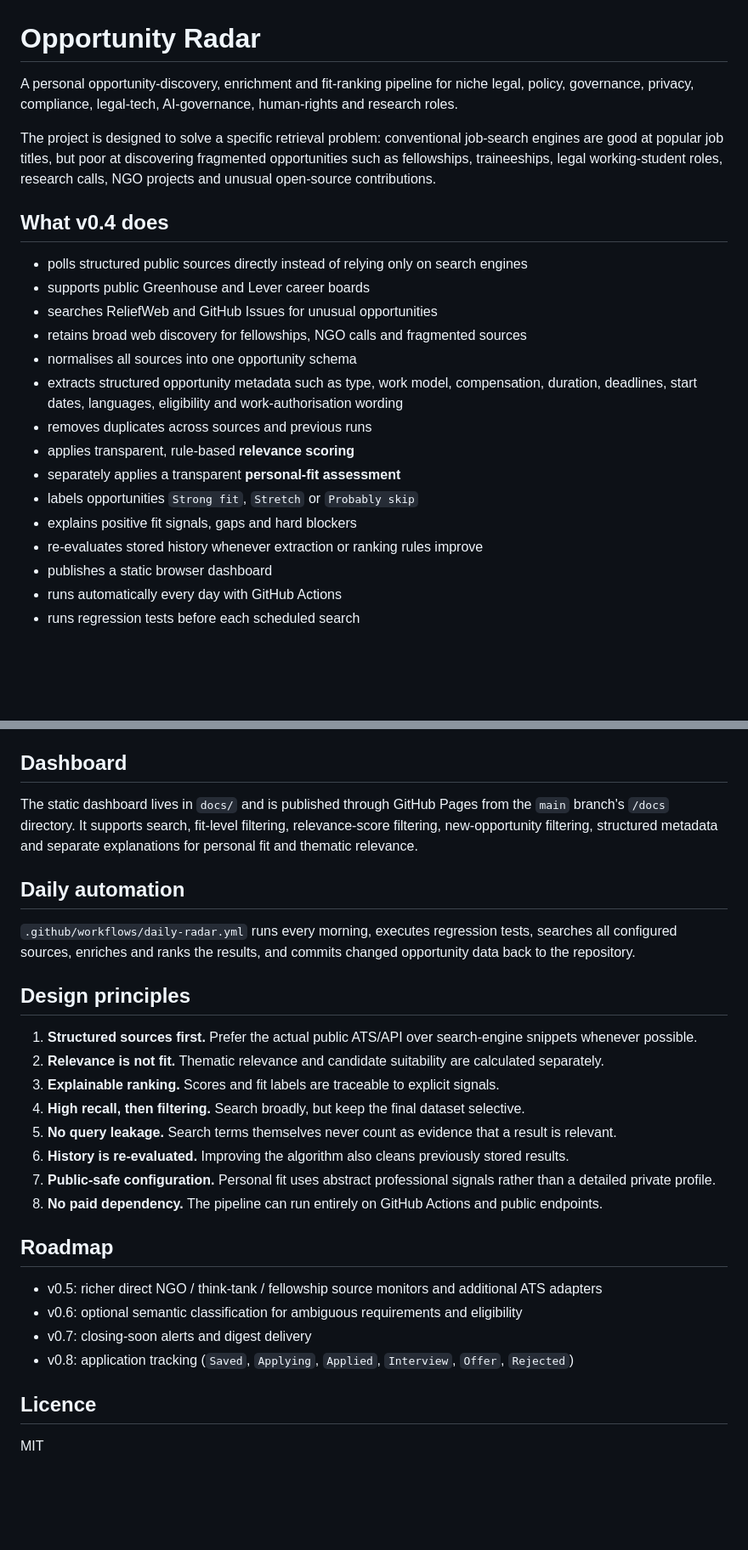
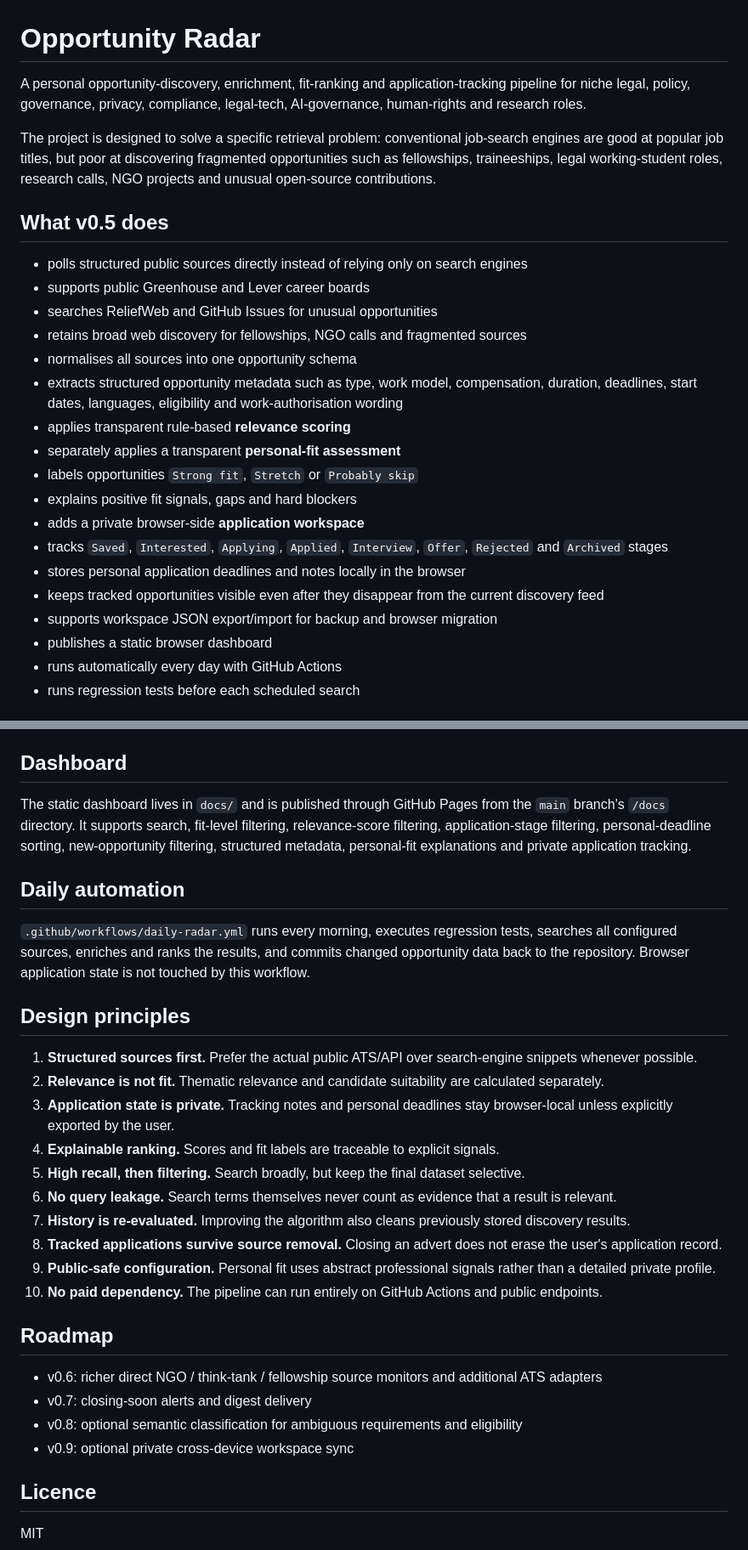
Before and after one commit to srakaj/opportunity-radar, a Markdown page: README.md, 2 parts joined by grey strips. Shown at 85% size. Drawn GitHub-style; blank space fills up the shorter version.

```diff
--- a/README.md
+++ b/README.md
@@ -1,10 +1,10 @@
 # Opportunity Radar
 
-A personal opportunity-discovery, enrichment and fit-ranking pipeline for niche legal, policy, governance, privacy, compliance, legal-tech, AI-governance, human-rights and research roles.
+A personal opportunity-discovery, enrichment, fit-ranking and application-tracking pipeline for niche legal, policy, governance, privacy, compliance, legal-tech, AI-governance, human-rights and research roles.
 
 The project is designed to solve a specific retrieval problem: conventional job-search engines are good at popular job titles, but poor at discovering fragmented opportunities such as fellowships, traineeships, legal working-student roles, research calls, NGO projects and unusual open-source contributions.
 
-## What v0.4 does
+## What v0.5 does
 
 - polls structured public sources directly instead of relying only on search engines
 - supports public Greenhouse and Lever career boards
@@ -12,12 +12,15 @@ The project is designed to solve a specific retrieval problem: conventional job-
 - retains broad web discovery for fellowships, NGO calls and fragmented sources
 - normalises all sources into one opportunity schema
 - extracts structured opportunity metadata such as type, work model, compensation, duration, deadlines, start dates, languages, eligibility and work-authorisation wording
-- removes duplicates across sources and previous runs
-- applies transparent, rule-based **relevance scoring**
+- applies transparent rule-based **relevance scoring**
 - separately applies a transparent **personal-fit assessment**
 - labels opportunities `Strong fit`, `Stretch` or `Probably skip`
 - explains positive fit signals, gaps and hard blockers
-- re-evaluates stored history whenever extraction or ranking rules improve
+- adds a private browser-side **application workspace**
+- tracks `Saved`, `Interested`, `Applying`, `Applied`, `Interview`, `Offer`, `Rejected` and `Archived` stages
+- stores personal application deadlines and notes locally in the browser
+- keeps tracked opportunities visible even after they disappear from the current discovery feed
+- supports workspace JSON export/import for backup and browser migration
 - publishes a static browser dashboard
 - runs automatically every day with GitHub Actions
 - runs regression tests before each scheduled search
@@ -166,29 +183,31 @@ Edit `config/sources.yaml` to add or remove structured ATS boards and API search
 
 ## Dashboard
 
-The static dashboard lives in `docs/` and is published through GitHub Pages from the `main` branch's `/docs` directory. It supports search, fit-level filtering, relevance-score filtering, new-opportunity filtering, structured metadata and separate explanations for personal fit and thematic relevance.
+The static dashboard lives in `docs/` and is published through GitHub Pages from the `main` branch's `/docs` directory. It supports search, fit-level filtering, relevance-score filtering, application-stage filtering, personal-deadline sorting, new-opportunity filtering, structured metadata, personal-fit explanations and private application tracking.
 
 ## Daily automation
 
-`.github/workflows/daily-radar.yml` runs every morning, executes regression tests, searches all configured sources, enriches and ranks the results, and commits changed opportunity data back to the repository.
+`.github/workflows/daily-radar.yml` runs every morning, executes regression tests, searches all configured sources, enriches and ranks the results, and commits changed opportunity data back to the repository. Browser application state is not touched by this workflow.
 
 ## Design principles
 
 1. **Structured sources first.** Prefer the actual public ATS/API over search-engine snippets whenever possible.
 2. **Relevance is not fit.** Thematic relevance and candidate suitability are calculated separately.
-3. **Explainable ranking.** Scores and fit labels are traceable to explicit signals.
-4. **High recall, then filtering.** Search broadly, but keep the final dataset selective.
-5. **No query leakage.** Search terms themselves never count as evidence that a result is relevant.
-6. **History is re-evaluated.** Improving the algorithm also cleans previously stored results.
-7. **Public-safe configuration.** Personal fit uses abstract professional signals rather than a detailed private profile.
-8. **No paid dependency.** The pipeline can run entirely on GitHub Actions and public endpoints.
+3. **Application state is private.** Tracking notes and personal deadlines stay browser-local unless explicitly exported by the user.
+4. **Explainable ranking.** Scores and fit labels are traceable to explicit signals.
+5. **High recall, then filtering.** Search broadly, but keep the final dataset selective.
+6. **No query leakage.** Search terms themselves never count as evidence that a result is relevant.
+7. **History is re-evaluated.** Improving the algorithm also cleans previously stored discovery results.
+8. **Tracked applications survive source removal.** Closing an advert does not erase the user's application record.
+9. **Public-safe configuration.** Personal fit uses abstract professional signals rather than a detailed private profile.
+10. **No paid dependency.** The pipeline can run entirely on GitHub Actions and public endpoints.
 
 ## Roadmap
 
-- v0.5: richer direct NGO / think-tank / fellowship source monitors and additional ATS adapters
-- v0.6: optional semantic classification for ambiguous requirements and eligibility
+- v0.6: richer direct NGO / think-tank / fellowship source monitors and additional ATS adapters
 - v0.7: closing-soon alerts and digest delivery
-- v0.8: application tracking (`Saved`, `Applying`, `Applied`, `Interview`, `Offer`, `Rejected`)
+- v0.8: optional semantic classification for ambiguous requirements and eligibility
+- v0.9: optional private cross-device workspace sync
 
 ## Licence
 
```
Also changed, not shown: other parts of README.md (+29 -15 lines).
